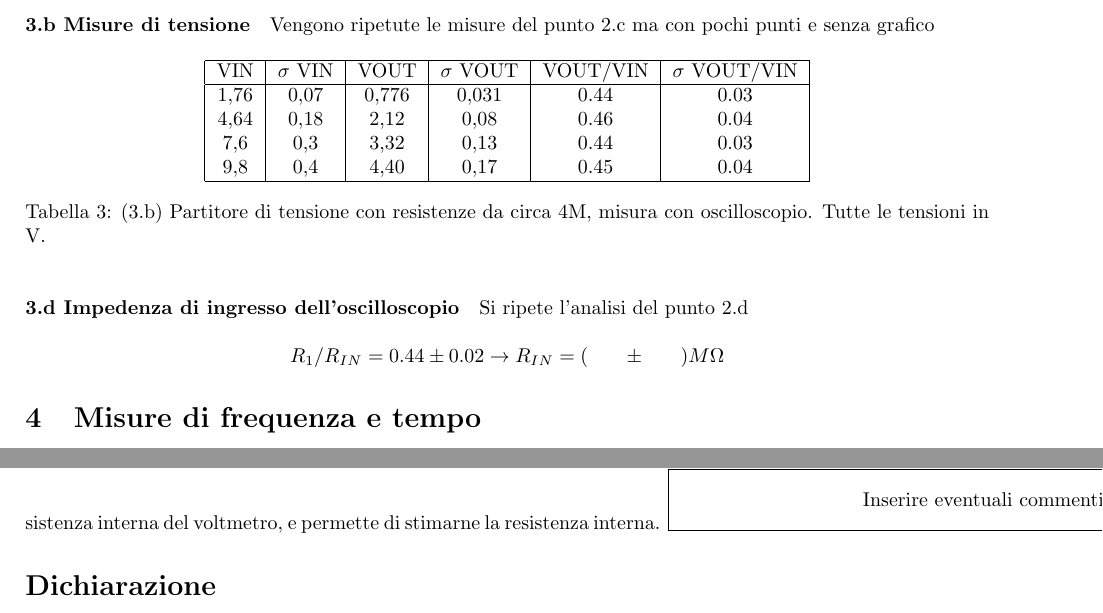
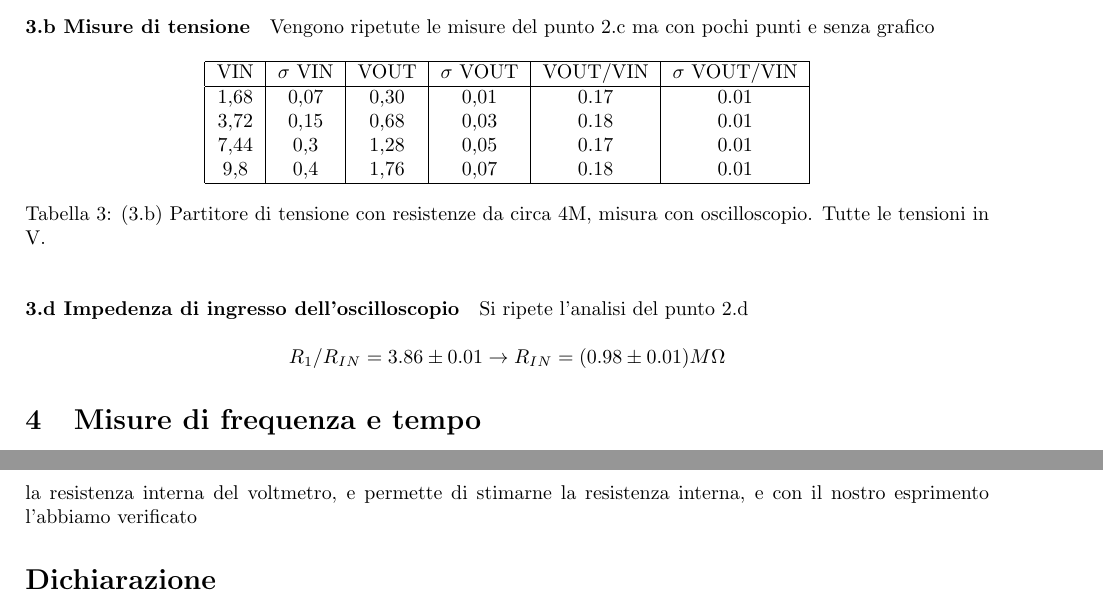
Before and after one commit to Francesco215/laboratorio-3, a LaTeX document (1-partirore_di_tensione/relazione/relazione.tex): two parts of pages 3 and 4 of 4, joined at a grey line, cut so that both start at the same text. Compiled offline with pdfLaTeX.

Commit message:
manca la conclusione nella relazione

```diff
--- a/1-partirore_di_tensione/relazione/relazione.tex
+++ b/1-partirore_di_tensione/relazione/relazione.tex
@@ -127,10 +127,10 @@ Vengono ripetute le misure del punto 2.c  ma con pochi punti e senza grafico
 \hline
 VIN& $\sigma$ VIN  &VOUT	 & $\sigma$ VOUT& VOUT/VIN & $\sigma$ VOUT/VIN \\
 \hline
-1,76 & 0,07 & 0,776 & 0,031 & 0.44 & 0.03\\
-4,64 & 0,18 & 2,12 & 0,08 & 0.46 & 0.04 \\
-7,6 & 0,3 & 3,32 & 0,13 & 0.44 & 0.03 \\
-9,8 & 0,4 & 4,40 & 0,17 & 0.45 & 0.04 \\
+1,68 & 0,07 & 0,30 & 0,01 & 0.17 & 0.01\\
+3,72 & 0,15 & 0,68 & 0,03 & 0.18 & 0.01 \\
+7,44 & 0,3 & 1,28 & 0,05 & 0.17 & 0.01 \\
+9,8 & 0,4 & 1,76 & 0,07 & 0.18 & 0.01 \\
 \hline
 \end{tabular}
 \caption{(3.b) Partitore di tensione con resistenze da circa 4M, misura con oscilloscopio. Tutte le tensioni in V.}
@@ -139,7 +139,7 @@ VIN& $\sigma$ VIN  &VOUT	 & $\sigma$ VOUT& VOUT/VIN & $\sigma$ VOUT/VIN \\
 
 \paragraph{3.d Impedenza di ingresso dell'oscilloscopio} Si ripete l'analisi del punto 2.d
 
-\[ R_1/R_{IN} = 0.44 \pm  0.02   \rightarrow  R_{IN} = (\exn \pm  \exn)  M\Omega
+\[ R_1/R_{IN} = 3.86 \pm  0.01   \rightarrow  R_{IN} = (0.98 \pm  0.01)  M\Omega
 \]
 
 
@@ -175,8 +175,7 @@ Misure con segnale pulse del generatore di onde
 
 
 \section{Conclusioni e commenti finali}
-Nel caso di resistenze da 1k il valore del coefficiente angolare misurato è in accordo con quello atteso, mentre per resistenze più elevate questo non è valido. Tuttavia questa discrepanza può essere giustificata considerando la resistenza interna del voltmetro, e permette di stimarne la resistenza interna.
-\framebox(400,30){Inserire eventuali commenti e conclusioni finali}
+Nel caso di resistenze da 1k il valore del coefficiente angolare misurato è in accordo con quello atteso, mentre per resistenze più elevate questo non è valido. Tuttavia questa discrepanza può essere giustificata considerando la resistenza interna del voltmetro, e permette di stimarne la resistenza interna, e con il nostro esprimento l'abbiamo verificato
 
 \section*{Dichiarazione}
 I firmatari di questa relazione dichiarano che il contenuto della relazione \`e originale, con misure effettuate dai membri del gruppo, e che tutti i firmatari hanno contribuito alla elaborazione della relazione stessa.
```
Also changed, not shown: 1-partirore_di_tensione/relazione/relazione.pdf, 4 other files.
